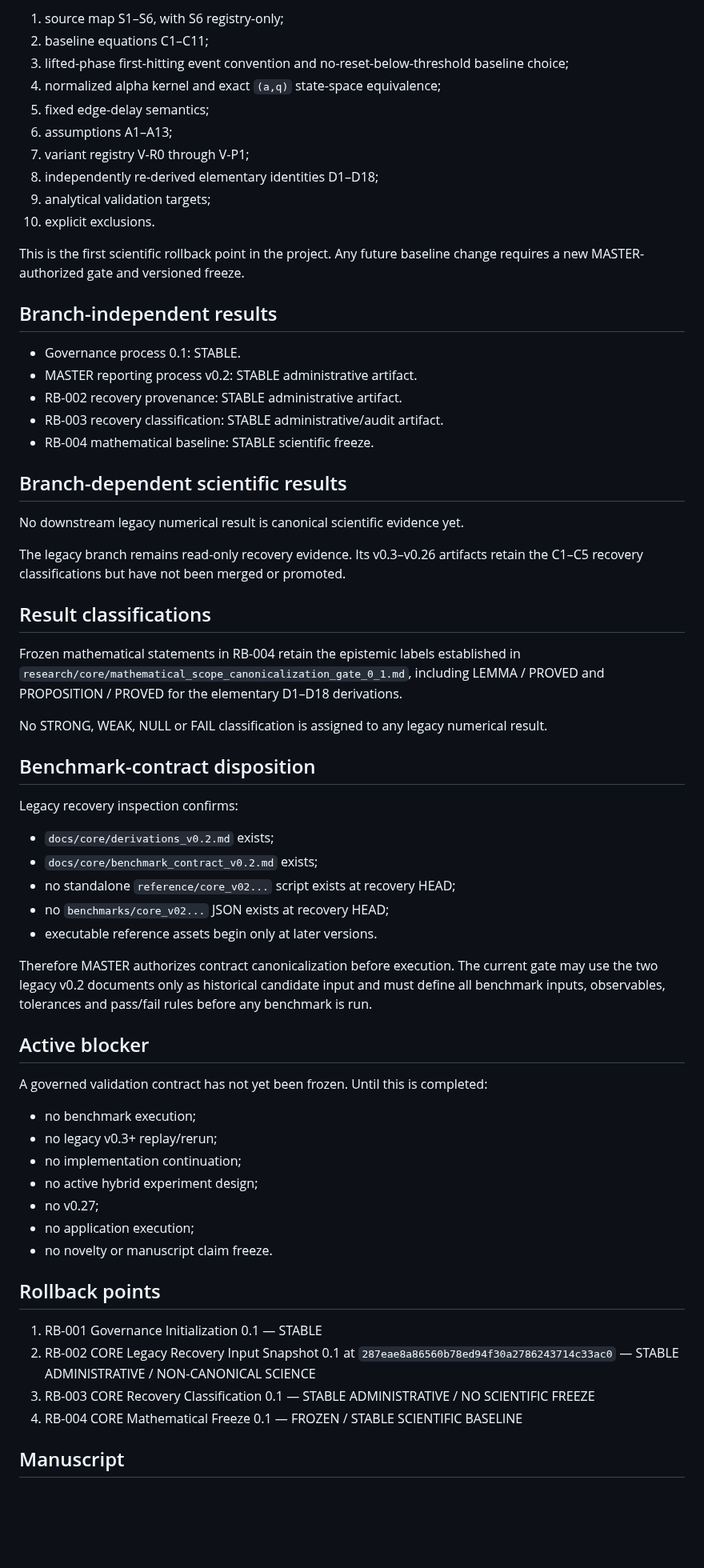
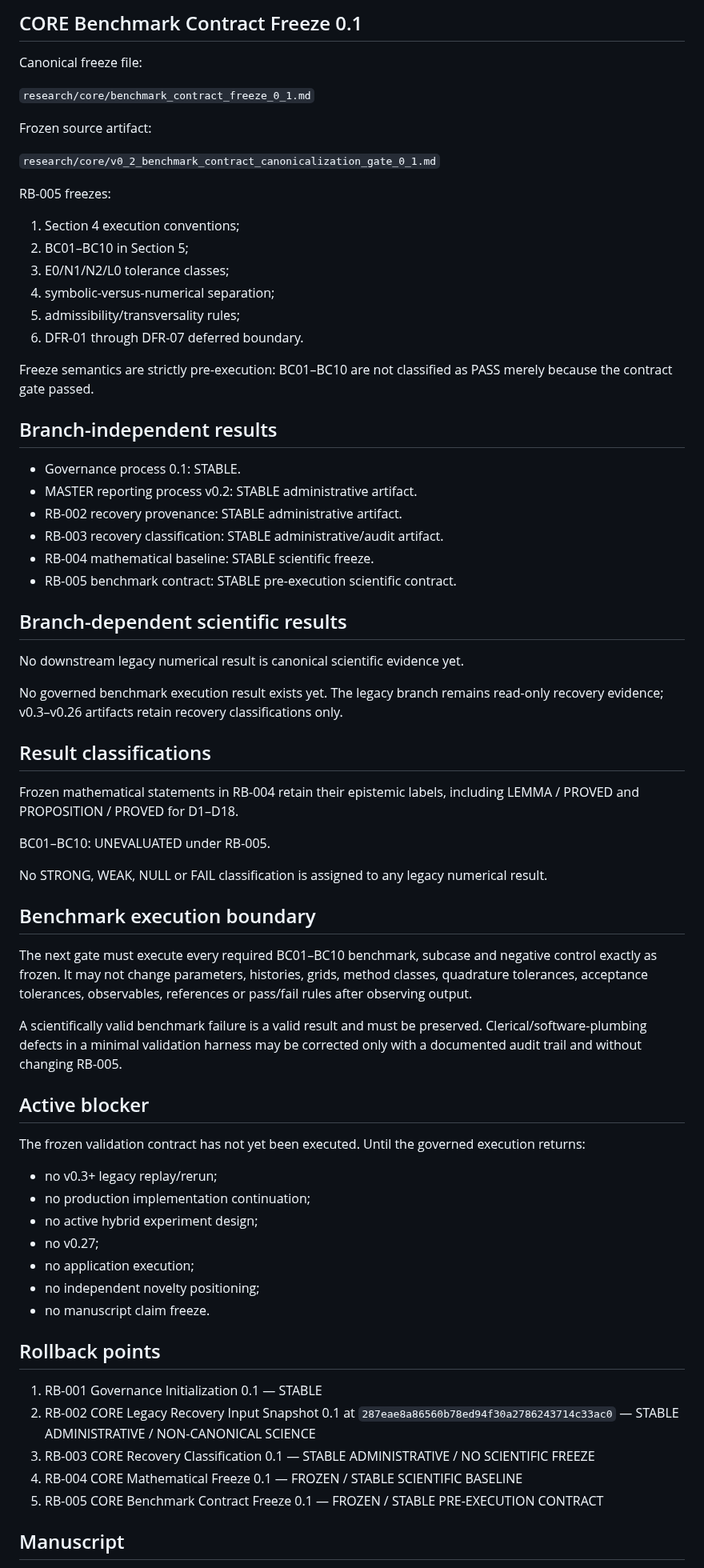
Before and after one commit to twkroll/haken-lighthouse-jax, a Markdown page: research/master/project_status.md, the part around one of its changes. Shown at 80% size. GitHub-like rendering; blank space fills up the shorter version.

Commit message:
Integrate benchmark contract freeze into project status v1.3

```diff
--- a/research/master/project_status.md
+++ b/research/master/project_status.md
@@ -51,16 +54,24 @@ Frozen content includes:
 
-1. source map S1–S6, with S6 registry-only;
-2. baseline equations C1–C11;
-3. lifted-phase first-hitting event convention and no-reset-below-threshold baseline choice;
-4. normalized alpha kernel and exact `(a,q)` state-space equivalence;
-5. fixed edge-delay semantics;
-6. assumptions A1–A13;
-7. variant registry V-R0 through V-P1;
-8. independently re-derived elementary identities D1–D18;
-9. analytical validation targets;
-10. explicit exclusions.
+## CORE Benchmark Contract Freeze 0.1
 
-This is the first scientific rollback point in the project. Any future baseline change requires a new MASTER-authorized gate and versioned freeze.
+Canonical freeze file:
+
+`research/core/benchmark_contract_freeze_0_1.md`
+
+Frozen source artifact:
+
+`research/core/v0_2_benchmark_contract_canonicalization_gate_0_1.md`
+
+RB-005 freezes:
+
+1. Section 4 execution conventions;
+2. BC01–BC10 in Section 5;
+3. E0/N1/N2/L0 tolerance classes;
+4. symbolic-versus-numerical separation;
+5. admissibility/transversality rules;
+6. DFR-01 through DFR-07 deferred boundary.
+
+Freeze semantics are strictly pre-execution: BC01–BC10 are not classified as PASS merely because the contract gate passed.
 
 ## Branch-independent results
 
@@ -69,42 +80,39 @@ This is the first scientific rollback point in the project. Any future baseline
 - RB-002 recovery provenance: STABLE administrative artifact.
 - RB-003 recovery classification: STABLE administrative/audit artifact.
 - RB-004 mathematical baseline: STABLE scientific freeze.
+- RB-005 benchmark contract: STABLE pre-execution scientific contract.
 
 ## Branch-dependent scientific results
 
 No downstream legacy numerical result is canonical scientific evidence yet.
 
-The legacy branch remains read-only recovery evidence. Its v0.3–v0.26 artifacts retain the C1–C5 recovery classifications but have not been merged or promoted.
+No governed benchmark execution result exists yet. The legacy branch remains read-only recovery evidence; v0.3–v0.26 artifacts retain recovery classifications only.
 
 ## Result classifications
 
-Frozen mathematical statements in RB-004 retain the epistemic labels established in `research/core/mathematical_scope_canonicalization_gate_0_1.md`, including LEMMA / PROVED and PROPOSITION / PROVED for the elementary D1–D18 derivations.
+Frozen mathematical statements in RB-004 retain their epistemic labels, including LEMMA / PROVED and PROPOSITION / PROVED for D1–D18.
+
+BC01–BC10: UNEVALUATED under RB-005.
 
 No STRONG, WEAK, NULL or FAIL classification is assigned to any legacy numerical result.
 
-## Benchmark-contract disposition
+## Benchmark execution boundary
 
-Legacy recovery inspection confirms:
+The next gate must execute every required BC01–BC10 benchmark, subcase and negative control exactly as frozen. It may not change parameters, histories, grids, method classes, quadrature tolerances, acceptance tolerances, observables, references or pass/fail rules after observing output.
 
-- `docs/core/derivations_v0.2.md` exists;
-- `docs/core/benchmark_contract_v0.2.md` exists;
-- no standalone `reference/core_v02...` script exists at recovery HEAD;
-- no `benchmarks/core_v02...` JSON exists at recovery HEAD;
-- executable reference assets begin only at later versions.
-
-Therefore MASTER authorizes contract canonicalization before execution. The current gate may use the two legacy v0.2 documents only as historical candidate input and must define all benchmark inputs, observables, tolerances and pass/fail rules before any benchmark is run.
+A scientifically valid benchmark failure is a valid result and must be preserved. Clerical/software-plumbing defects in a minimal validation harness may be corrected only with a documented audit trail and without changing RB-005.
 
 ## Active blocker
 
-A governed validation contract has not yet been frozen. Until this is completed:
+The frozen validation contract has not yet been executed. Until the governed execution returns:
 
-- no benchmark execution;
-- no legacy v0.3+ replay/rerun;
-- no implementation continuation;
+- no v0.3+ legacy replay/rerun;
+- no production implementation continuation;
 - no active hybrid experiment design;
 - no v0.27;
 - no application execution;
-- no novelty or manuscript claim freeze.
+- no independent novelty positioning;
+- no manuscript claim freeze.
 
 ## Rollback points
 
@@ -112,6 +120,7 @@ A governed validation contract has not yet been frozen. Until this is completed:
 2. RB-002 CORE Legacy Recovery Input Snapshot 0.1 at `287eae8a86560b78ed94f30a2786243714c33ac0` — STABLE ADMINISTRATIVE / NON-CANONICAL SCIENCE
 3. RB-003 CORE Recovery Classification 0.1 — STABLE ADMINISTRATIVE / NO SCIENTIFIC FREEZE
 4. RB-004 CORE Mathematical Freeze 0.1 — FROZEN / STABLE SCIENTIFIC BASELINE
+5. RB-005 CORE Benchmark Contract Freeze 0.1 — FROZEN / STABLE PRE-EXECUTION CONTRACT
 
 ## Manuscript
 
```
Also changed, not shown: other parts of research/master/project_status.md (+22 -19 lines).
